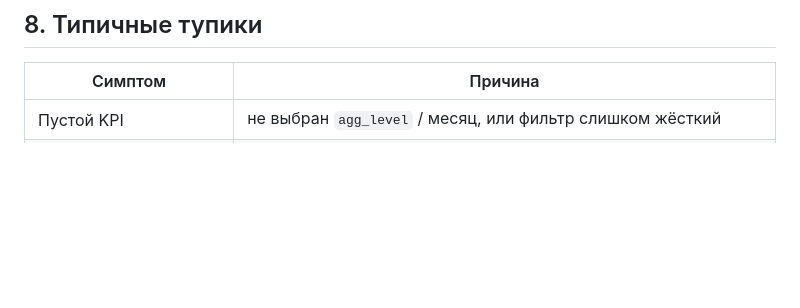
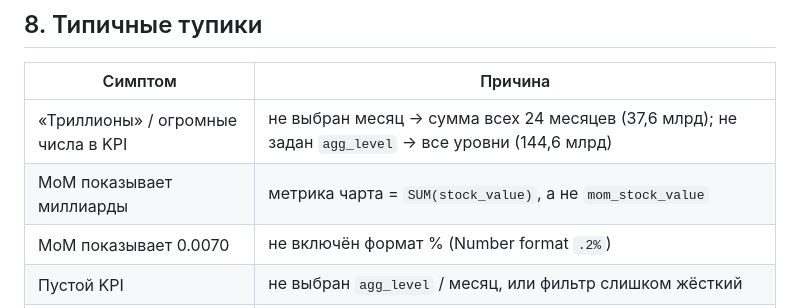
Before and after one commit to AlwaysWannaPower/bedrock, a Markdown page: docs/Сборка дашборда в Superset.md, the part around one of its changes. Rendered like a GitHub page; blank space fills up the shorter version.

```diff
--- a/docs/Сборка дашборда в Superset.md
+++ b/docs/Сборка дашборда в Superset.md
@@ -261,6 +296,9 @@ dashboard/
 
 | Симптом | Причина |
 |---|---|
+| «Триллионы» / огромные числа в KPI | не выбран месяц → сумма всех 24 месяцев (37,6 млрд); не задан `agg_level` → все уровни (144,6 млрд) |
+| MoM показывает миллиарды | метрика чарта = `SUM(stock_value)`, а не `mom_stock_value` |
+| MoM показывает 0.0070 | не включён формат % (Number format `.2%`) |
 | Пустой KPI | не выбран `agg_level` / месяц, или фильтр слишком жёсткий |
 | «Нет schema datamart» | ETL не отработал — посмотри `docker compose logs mssql` |
 | MoM = странные проценты | взяли `SUM(mom_*)` по нескольким складам — бери `AVG` при одном срезе |
```
Also changed, not shown: other parts of docs/Сборка дашборда в Superset.md (+42 -7 lines), docs/Отчёт о проверке пайплайна.md (+27 -8 lines).
